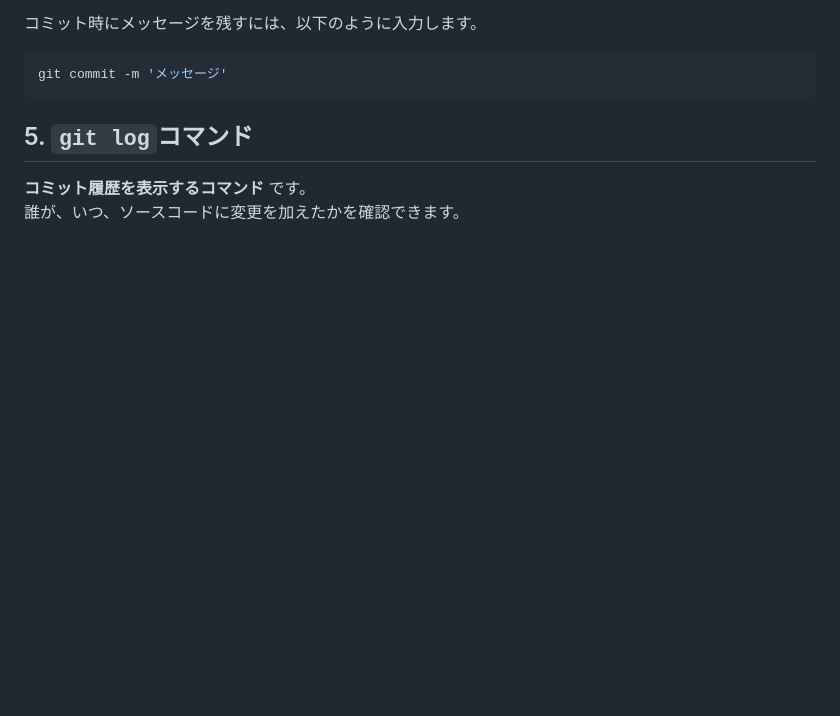
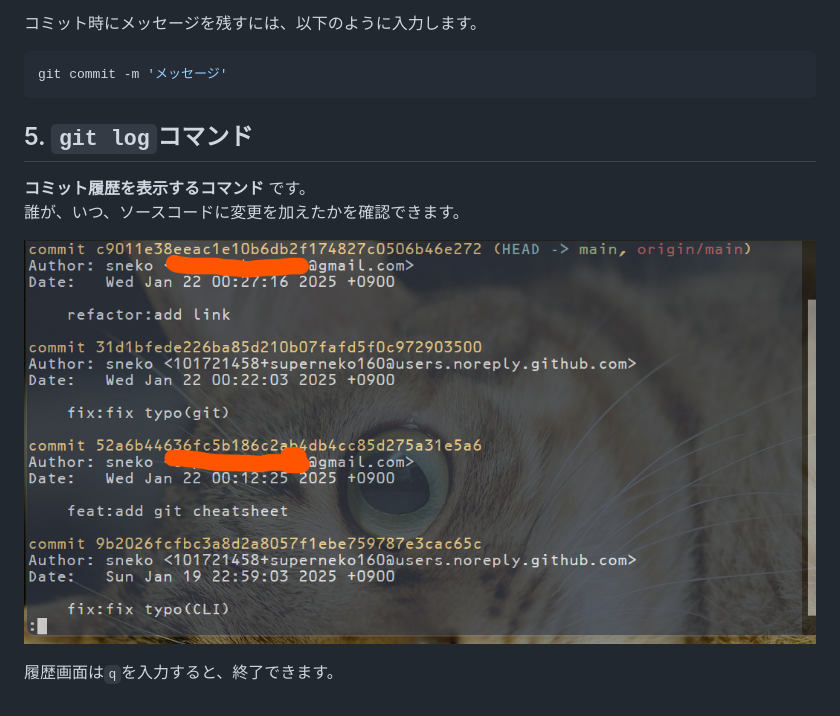
Before and after one commit to superneko160/cheatsheet, a Markdown page: git/readme.md, the part around the change. Rendered like a GitHub page; pictures changed too: git/docs/git-log.png (added); blank space fills up the shorter version.

Commit message:
feat:add image(git)

```diff
--- a/git/readme.md
+++ b/git/readme.md
@@ -73,3 +73,7 @@ git commit -m 'メッセージ'
 
 **コミット履歴を表示するコマンド** です。
 誰が、いつ、ソースコードに変更を加えたかを確認できます。
+
+![gitlogコマンド](docs/git-log.png)
+
+履歴画面は`q`を入力すると、終了できます。
```
